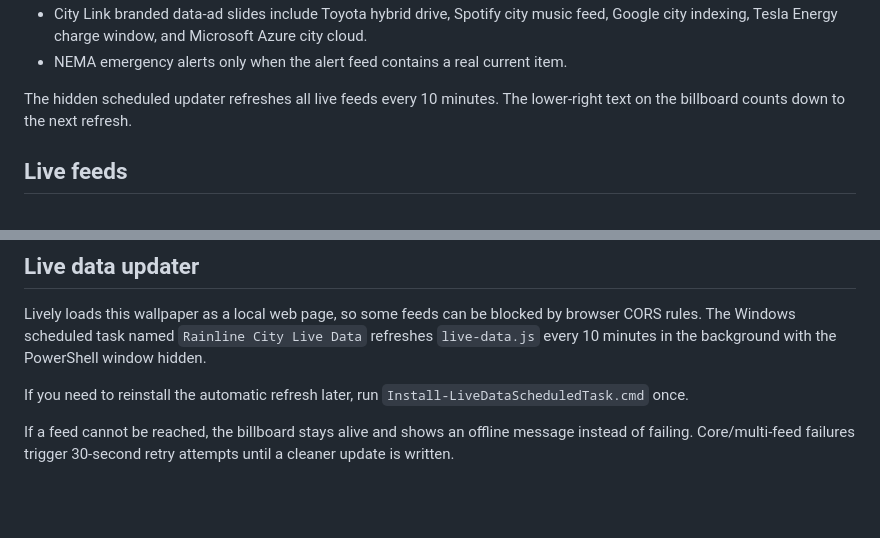
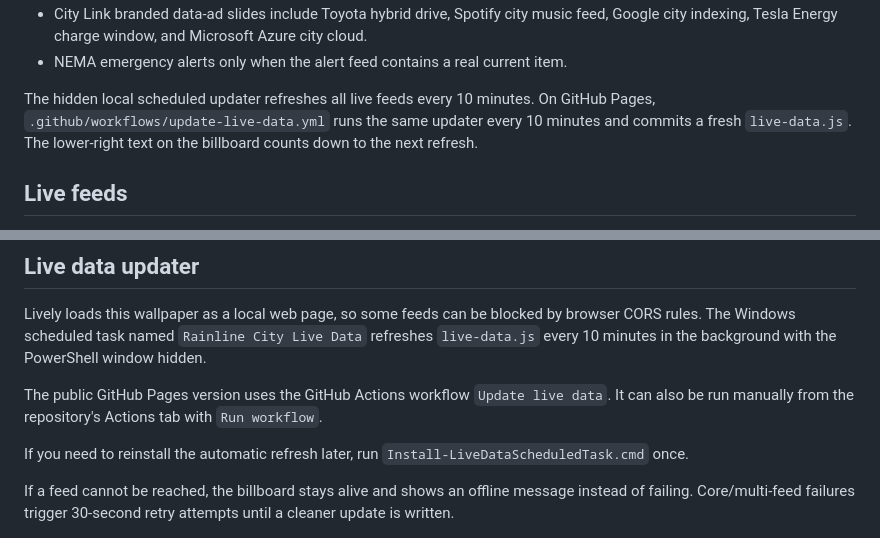
Before and after one commit to barrettharry049-del/Night-City, a Markdown page: README.md, 2 parts joined by grey strips. Drawn GitHub-style; blank space fills up the shorter version.

Commit message:
Document GitHub Pages live data updater

```diff
--- a/README.md
+++ b/README.md
@@ -48,7 +48,7 @@ Most billboard slides rotate every 10 seconds. The Transpower fuel-generation sl
 - City Link branded data-ad slides include Toyota hybrid drive, Spotify city music feed, Google city indexing, Tesla Energy charge window, and Microsoft Azure city cloud.
 - NEMA emergency alerts only when the alert feed contains a real current item.
 
-The hidden scheduled updater refreshes all live feeds every 10 minutes. The lower-right text on the billboard counts down to the next refresh.
+The hidden local scheduled updater refreshes all live feeds every 10 minutes. On GitHub Pages, `.github/workflows/update-live-data.yml` runs the same updater every 10 minutes and commits a fresh `live-data.js`. The lower-right text on the billboard counts down to the next refresh.
 
 ## Live feeds
 
@@ -64,6 +64,8 @@ The hidden scheduled updater refreshes all live feeds every 10 minutes. The lowe
 
 Lively loads this wallpaper as a local web page, so some feeds can be blocked by browser CORS rules. The Windows scheduled task named `Rainline City Live Data` refreshes `live-data.js` every 10 minutes in the background with the PowerShell window hidden.
 
+The public GitHub Pages version uses the GitHub Actions workflow `Update live data`. It can also be run manually from the repository's Actions tab with `Run workflow`.
+
 If you need to reinstall the automatic refresh later, run `Install-LiveDataScheduledTask.cmd` once.
 
 If a feed cannot be reached, the billboard stays alive and shows an offline message instead of failing. Core/multi-feed failures trigger 30-second retry attempts until a cleaner update is written.
```
